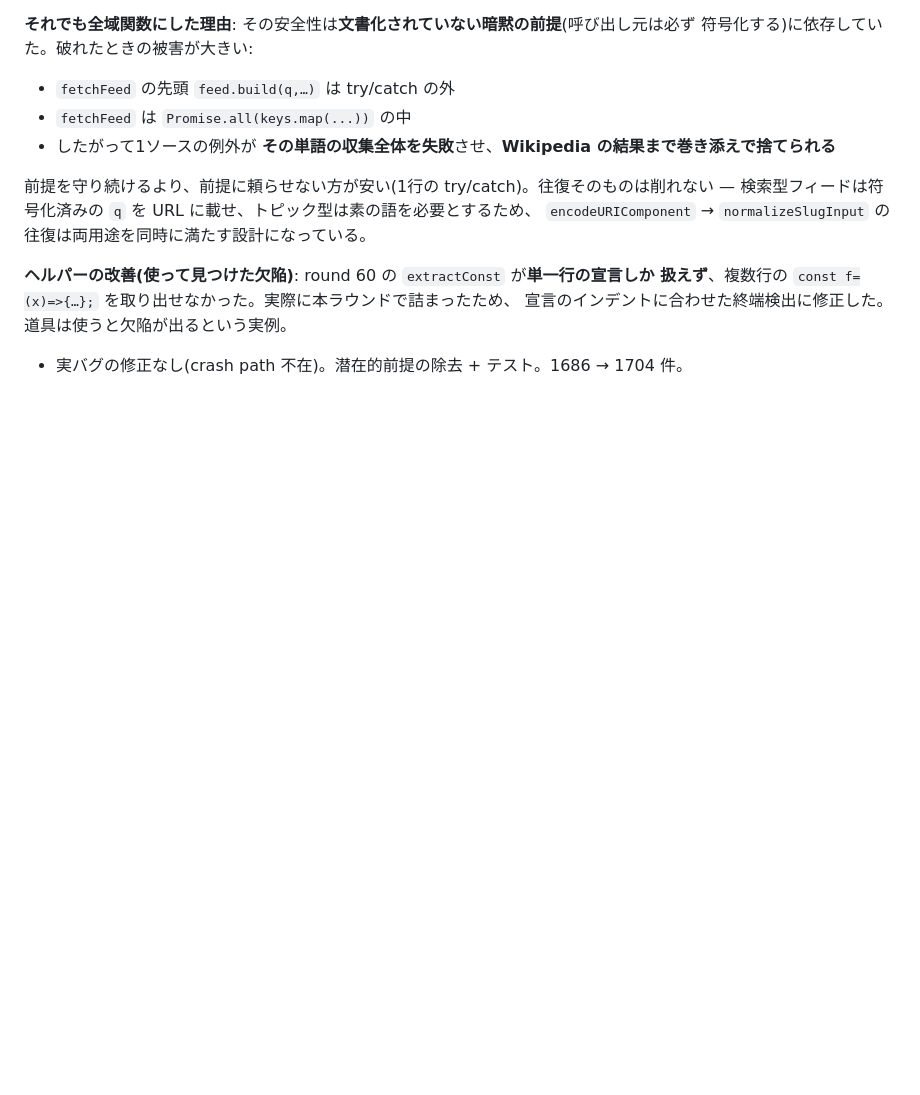
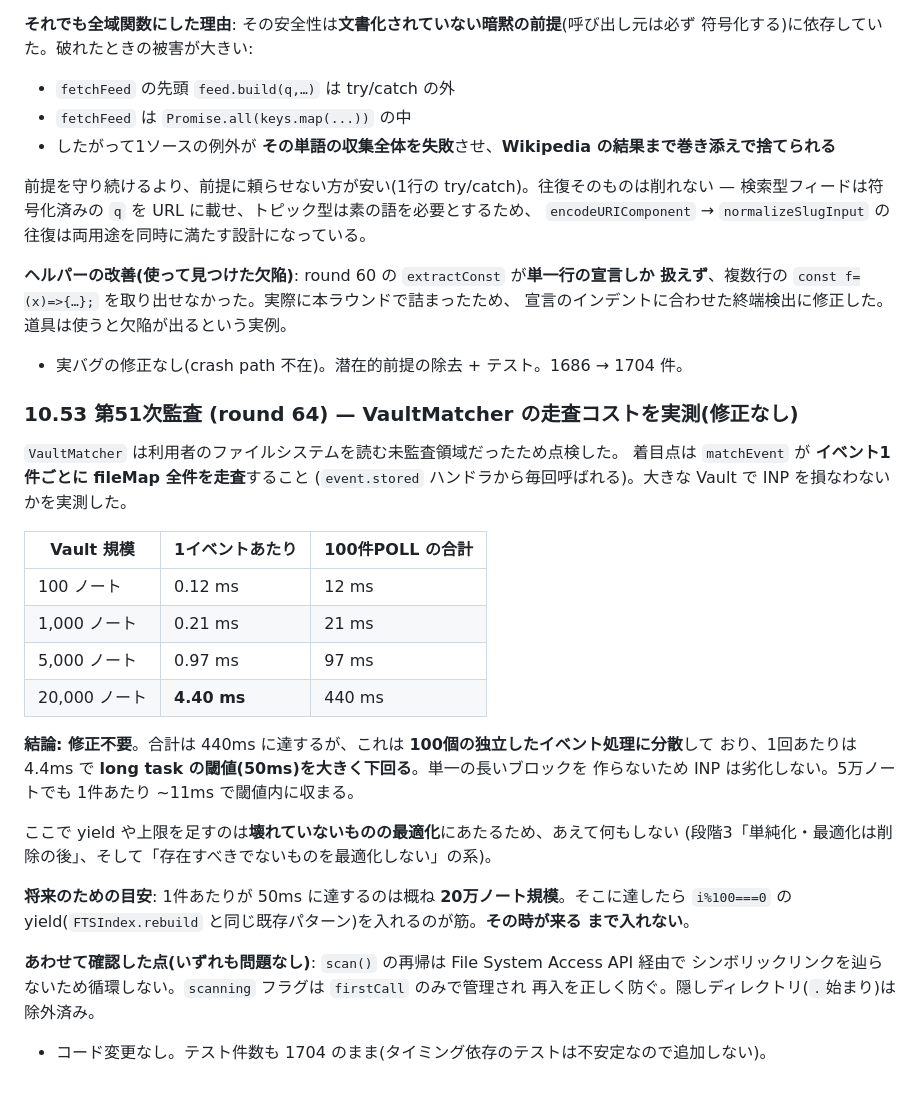
Before and after one commit to shizukutanaka/Neus, a Markdown page: SPEC.md, the part around the change. GitHub-like rendering; blank space fills up the shorter version.

Commit message:
docs(audit): record VaultMatcher scan cost as measured (no change needed)
VaultMatcher reads the users filesystem and had never been audited. The
concern was that matchEvent scans the ENTIRE fileMap for every ingested
event, since it runs from the event.stored handler — potentially an INP
problem on a large vault.

Measured:

  100 notes     0.12 ms/event      12 ms per 100-event poll
  1,000 notes   0.21 ms/event      21 ms
  5,000 notes   0.97 ms/event      97 ms
  20,000 notes  4.40 ms/event     440 ms

No fix needed. The 440 ms total is spread across 100 INDEPENDENT event
handlers at 4.4 ms each, far below the 50 ms long-task threshold, so it
never forms a single blocking task and INP is unaffected. Even 50,000
notes lands near 11 ms per event, still inside the threshold.

Adding a yield or a cap here would be optimizing something that is not
broken, so nothing was added. Recorded instead: per-event cost reaches
50 ms at roughly 200,000 notes, and the fix at that point is the existing
i%100===0 yield pattern used by FTSIndex.rebuild — not before.

Also verified clean while here: scan() cannot cycle, because the File
System Access API does not expose symlink traversal; the scanning flag is
managed only on firstCall so re-entry is correctly prevented; dot
directories are already skipped.

No code change, and no timing-dependent test added — such a test would be
flaky and would assert a threshold the measurement shows is not near.

Co-Authored-By: Claude Opus 4.8 <noreply@anthropic.com>
Claude-Session: https://claude.ai/code/session_01GrxXQSQf3aDHPUhAiGFent

```diff
--- a/SPEC.md
+++ b/SPEC.md
@@ -1794,3 +1794,33 @@ step 4/5 も同様。**修正は不要**だった。
 宣言のインデントに合わせた終端検出に修正した。道具は使うと欠陥が出るという実例。
 
 - 実バグの修正なし(crash path 不在)。潜在的前提の除去 + テスト。1686 → 1704 件。
+
+### 10.53 第51次監査 (round 64) — VaultMatcher の走査コストを実測(修正なし)
+
+`VaultMatcher` は利用者のファイルシステムを読む未監査領域だったため点検した。
+着目点は `matchEvent` が **イベント1件ごとに fileMap 全件を走査**すること
+(`event.stored` ハンドラから毎回呼ばれる)。大きな Vault で INP を損なわないかを実測した。
+
+| Vault 規模 | 1イベントあたり | 100件POLL の合計 |
+|---|---|---|
+| 100 ノート | 0.12 ms | 12 ms |
+| 1,000 ノート | 0.21 ms | 21 ms |
+| 5,000 ノート | 0.97 ms | 97 ms |
+| 20,000 ノート | **4.40 ms** | 440 ms |
+
+**結論: 修正不要**。合計は 440ms に達するが、これは **100個の独立したイベント処理に分散**して
+おり、1回あたりは 4.4ms で **long task の閾値(50ms)を大きく下回る**。単一の長いブロックを
+作らないため INP は劣化しない。5万ノートでも 1件あたり ~11ms で閾値内に収まる。
+
+ここで yield や上限を足すのは**壊れていないものの最適化**にあたるため、あえて何もしない
+(段階3「単純化・最適化は削除の後」、そして「存在すべきでないものを最適化しない」の系)。
+
+**将来のための目安**: 1件あたりが 50ms に達するのは概ね **20万ノート規模**。そこに達したら
+`i%100===0` の yield(`FTSIndex.rebuild` と同じ既存パターン)を入れるのが筋。**その時が来る
+まで入れない**。
+
+**あわせて確認した点(いずれも問題なし)**: `scan()` の再帰は File System Access API 経由で
+シンボリックリンクを辿らないため循環しない。`scanning` フラグは `firstCall` のみで管理され
+再入を正しく防ぐ。隠しディレクトリ(`.`始まり)は除外済み。
+
+- コード変更なし。テスト件数も 1704 のまま(タイミング依存のテストは不安定なので追加しない)。
```
